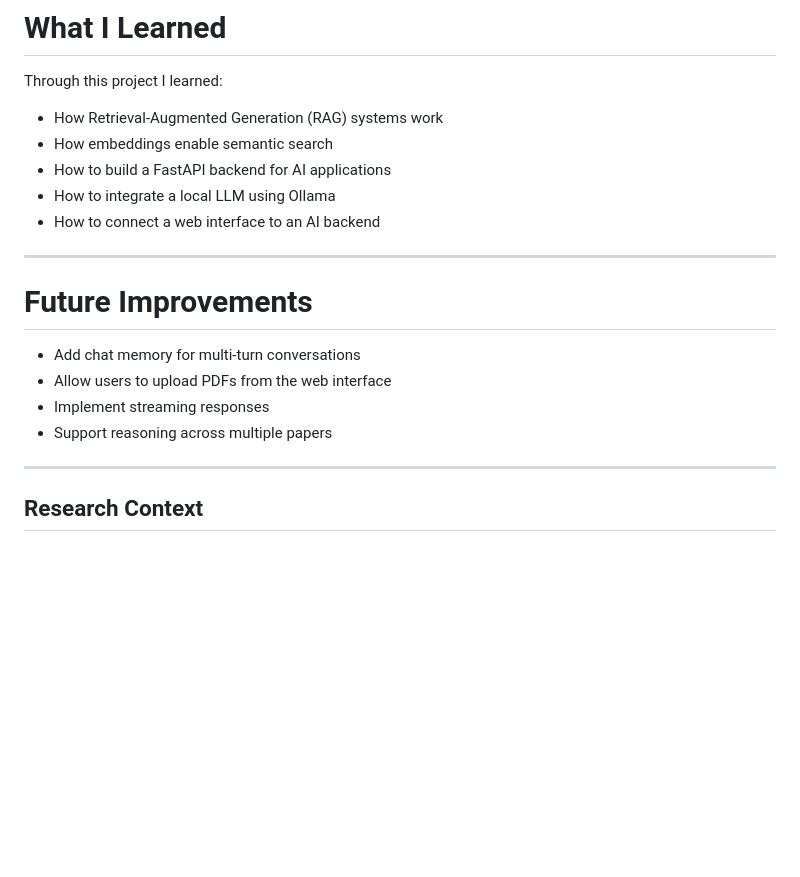
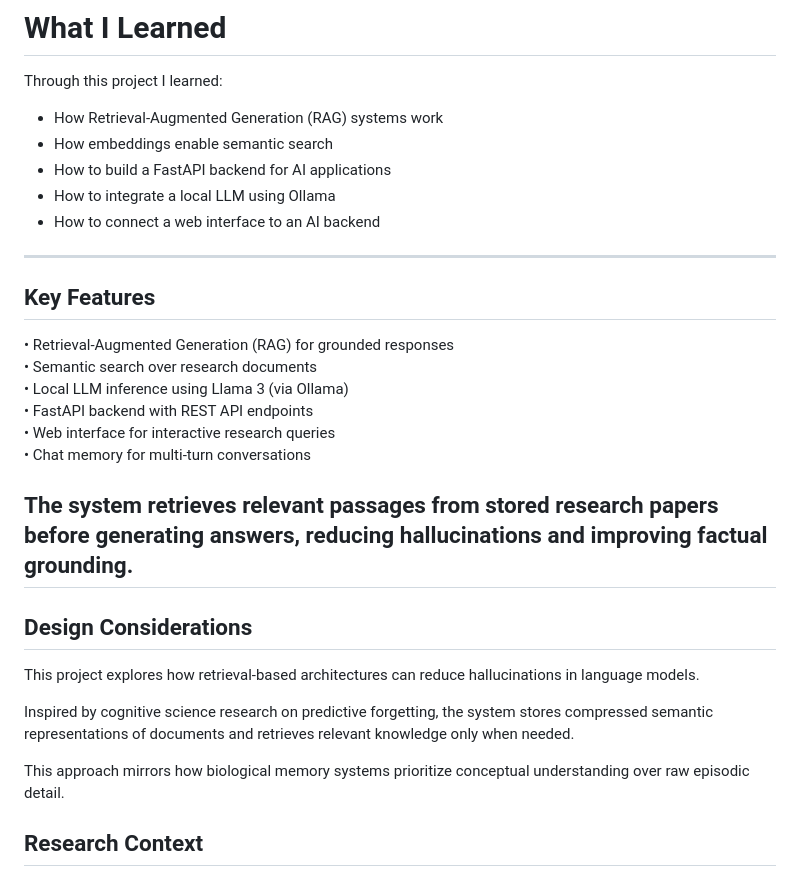
Before and after one commit to Jaellynda/Multimodal-RAG-assistant, a Markdown page: README.md, the part around the change. Drawn GitHub-style; blank space fills up the shorter version.

```diff
--- a/README.md
+++ b/README.md
@@ -199,14 +199,26 @@ Through this project I learned:
 
 ---
 
-# Future Improvements
 
-- Add chat memory for multi-turn conversations
-- Allow users to upload PDFs from the web interface
-- Implement streaming responses
-- Support reasoning across multiple papers
+## Key Features
 
+• Retrieval-Augmented Generation (RAG) for grounded responses
+• Semantic search over research documents
+• Local LLM inference using Llama 3 (via Ollama)
+• FastAPI backend with REST API endpoints
+• Web interface for interactive research queries
+• Chat memory for multi-turn conversations
+
+The system retrieves relevant passages from stored research papers before generating answers, reducing hallucinations and improving factual grounding.
 ---
+
+## Design Considerations
+
+This project explores how retrieval-based architectures can reduce hallucinations in language models.
+
+Inspired by cognitive science research on predictive forgetting, the system stores compressed semantic representations of documents and retrieves relevant knowledge only when needed.
+
+This approach mirrors how biological memory systems prioritize conceptual understanding over raw episodic detail.
 
 ## Research Context
 
```
